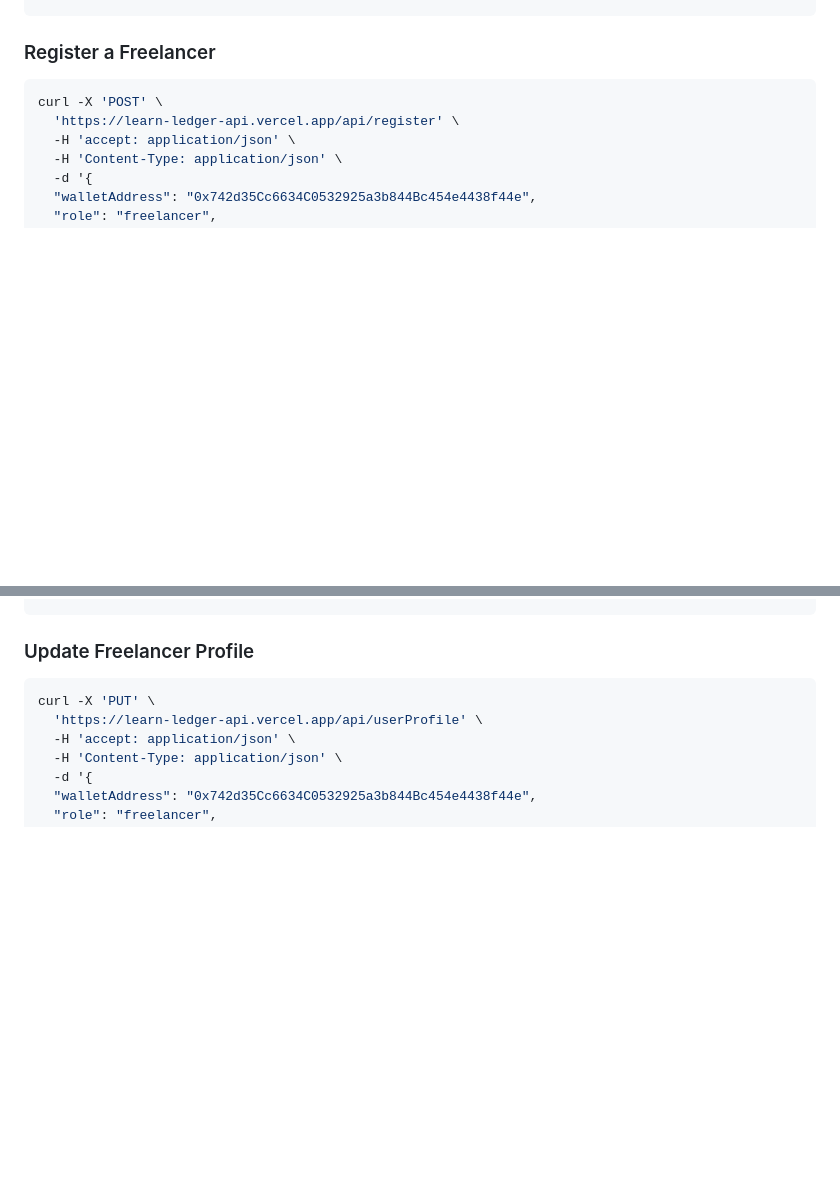
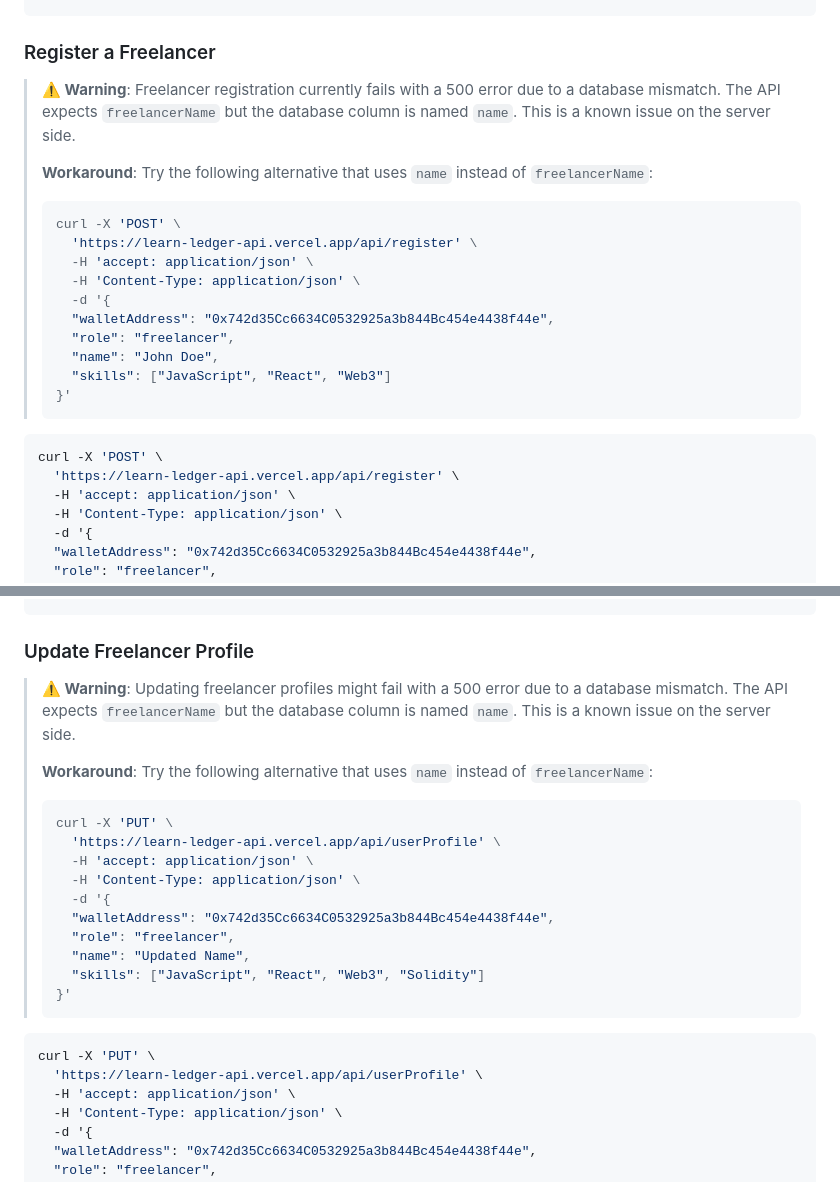
Before and after one commit to consentsam/project-ledger-docs, a Markdown page: CURL-EXAMPLES.md, 2 parts joined by grey strips. Rendered like a GitHub page; blank space fills up the shorter version.

````diff
--- a/CURL-EXAMPLES.md
+++ b/CURL-EXAMPLES.md
@@ -20,6 +20,23 @@ curl -X 'POST' \
 ```
 
 ### Register a Freelancer
+
+> **⚠️ Warning**: Freelancer registration currently fails with a 500 error due to a database mismatch. The API expects `freelancerName` but the database column is named `name`. This is a known issue on the server side.
+>
+> **Workaround**: Try the following alternative that uses `name` instead of `freelancerName`:
+>
+> ```bash
+> curl -X 'POST' \
+>   'https://learn-ledger-api.vercel.app/api/register' \
+>   -H 'accept: application/json' \
+>   -H 'Content-Type: application/json' \
+>   -d '{
+>   "walletAddress": "0x742d35Cc6634C0532925a3b844Bc454e4438f44e",
+>   "role": "freelancer",
+>   "name": "John Doe",
+>   "skills": ["JavaScript", "React", "Web3"]
+> }'
+> ```
 
 ```bash
 curl -X 'POST' \
@@ -58,6 +75,23 @@ curl -X 'PUT' \
 ```
 
 ### Update Freelancer Profile
+
+> **⚠️ Warning**: Updating freelancer profiles might fail with a 500 error due to a database mismatch. The API expects `freelancerName` but the database column is named `name`. This is a known issue on the server side.
+>
+> **Workaround**: Try the following alternative that uses `name` instead of `freelancerName`:
+>
+> ```bash
+> curl -X 'PUT' \
+>   'https://learn-ledger-api.vercel.app/api/userProfile' \
+>   -H 'accept: application/json' \
+>   -H 'Content-Type: application/json' \
+>   -d '{
+>   "walletAddress": "0x742d35Cc6634C0532925a3b844Bc454e4438f44e",
+>   "role": "freelancer",
+>   "name": "Updated Name",
+>   "skills": ["JavaScript", "React", "Web3", "Solidity"]
+> }'
+> ```
 
 ```bash
 curl -X 'PUT' \
````
Also changed, not shown: README.md (+4 -0 lines).
